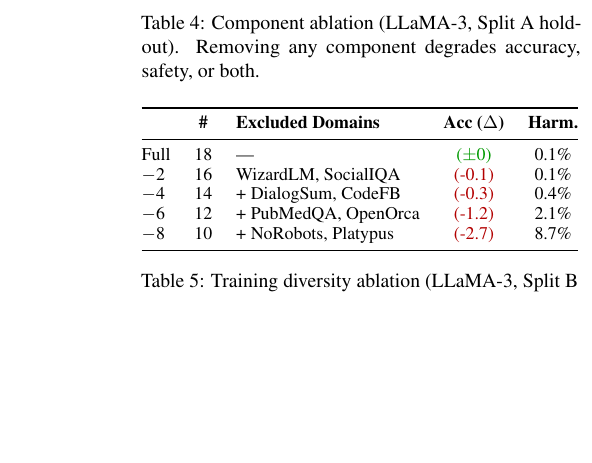
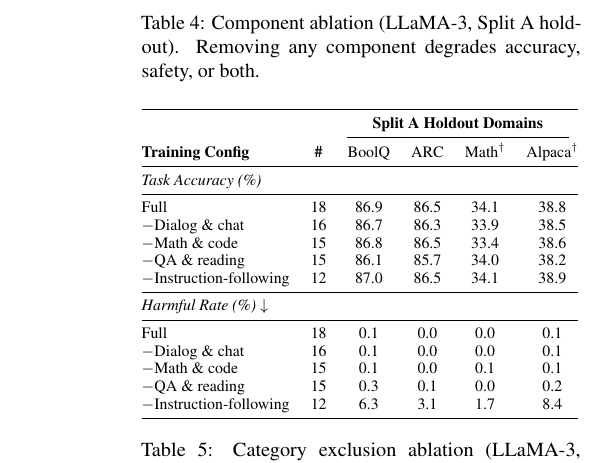
Before and after one commit to nokronim/Remedy-your-damaged-safety-alignment-at-only-inference-cost, a LaTeX paper (paper_draft_v1.tex): part of one column of page 5 of 7, cut so that both start at the same text, the shorter picture padded with empty space. Compiled offline with pdfLaTeX.

Commit message:
Replace domain-count ablation with per-domain category exclusion table
Shows all 4 Split A holdout domains (BoolQ, ARC, Math, Alpaca)
with both task accuracy and harmful rate per category exclusion.
Key finding: instruction removal spikes harmful rate (1.7-8.4%)
while accuracy stays constant; other categories dispensable.

Co-Authored-By: Claude Opus 4.6 (1M context) <noreply@anthropic.com>

```diff
--- a/paper_draft_v1.tex
+++ b/paper_draft_v1.tex
@@ -345,19 +347,31 @@ We progressively exclude training domains to measure the minimum diversity neede
 \centering
 \small
 \resizebox{\columnwidth}{!}{%
-\begin{tabular}{@{}lclcc@{}}
+\begin{tabular}{@{}lccccc@{}}
 \toprule
-& \textbf{\#} & \textbf{Excluded Domains} & \textbf{Acc ($\Delta$)} & \textbf{Harm.} \\
+& & \multicolumn{4}{c}{\textbf{Split A Holdout Domains}} \\
+\cmidrule(lr){3-6}
+\textbf{Training Config} & \textbf{\#} & BoolQ & ARC & Math$^\dagger$ & Alpaca$^\dagger$ \\
 \midrule
-Full          & 18 & ---                                        & \same         & 0.1\% \\
-$-$2          & 16 & WizardLM, SocialIQA                        & \drop{-0.1}   & 0.1\% \\
-$-$4          & 14 & + DialogSum, CodeFB                        & \drop{-0.3}   & 0.4\% \\
-$-$6          & 12 & + PubMedQA, OpenOrca                       & \drop{-1.2}   & 2.1\% \\
-$-$8          & 10 & + NoRobots, Platypus                       & \drop{-2.7}   & 8.7\% \\
+\multicolumn{6}{@{}l}{\textit{Task Accuracy (\%)}} \\
+\midrule
+Full                           & 18 & 86.9 & 86.5 & 34.1 & 38.8 \\
+$-$Dialog \& chat              & 16 & 86.7 & 86.3 & 33.9 & 38.5 \\
+$-$Math \& code                & 15 & 86.8 & 86.5 & 33.4 & 38.6 \\
+$-$QA \& reading               & 15 & 86.1 & 85.7 & 34.0 & 38.2 \\
+$-$Instruction-following        & 12 & 87.0 & 86.5 & 34.1 & 38.9 \\
+\midrule
+\multicolumn{6}{@{}l}{\textit{Harmful Rate (\%) $\downarrow$}} \\
+\midrule
+Full                           & 18 & 0.1 & 0.0 & 0.0 & 0.1 \\
+$-$Dialog \& chat              & 16 & 0.1 & 0.0 & 0.0 & 0.1 \\
+$-$Math \& code                & 15 & 0.1 & 0.0 & 0.1 & 0.1 \\
+$-$QA \& reading               & 15 & 0.3 & 0.1 & 0.0 & 0.2 \\
+$-$Instruction-following        & 12 & 6.3 & 3.1 & 1.7 & 8.4 \\
 \bottomrule
 \end{tabular}%
 }
-\caption{Training diversity ablation (LLaMA-3, Split~B holdout). Domains excluded cumulatively. Safety degrades sharply beyond 6 excluded domains.}
+\caption{Category exclusion ablation (LLaMA-3, Split~A holdout). Task accuracy is stable across all configurations. Removing instruction-following domains causes harmful rates to spike; other categories are dispensable for safety.}
 \label{tab:ablation_data}
 \end{table}
 
```
Also changed, not shown: paper_draft_v1.tex (4 more changed lines).
